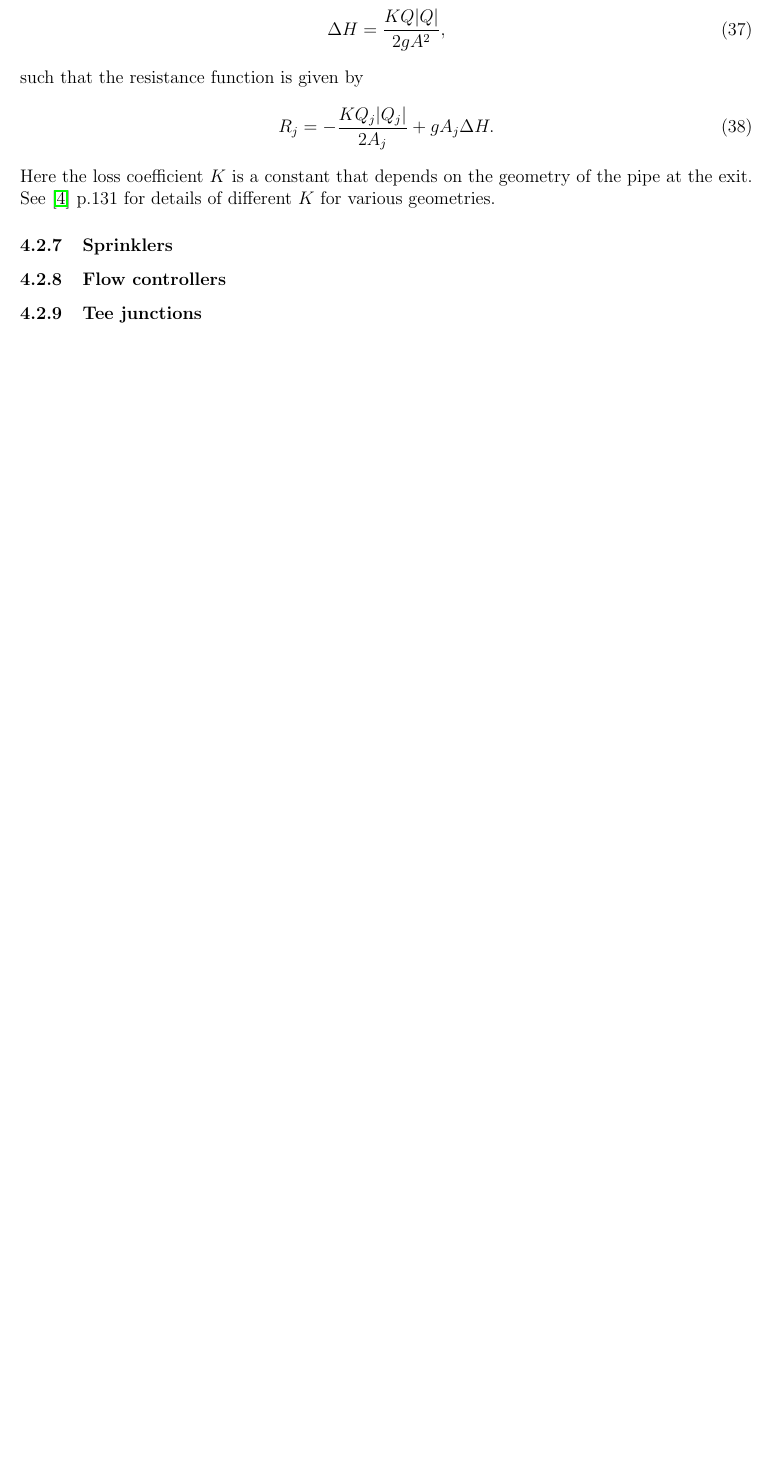
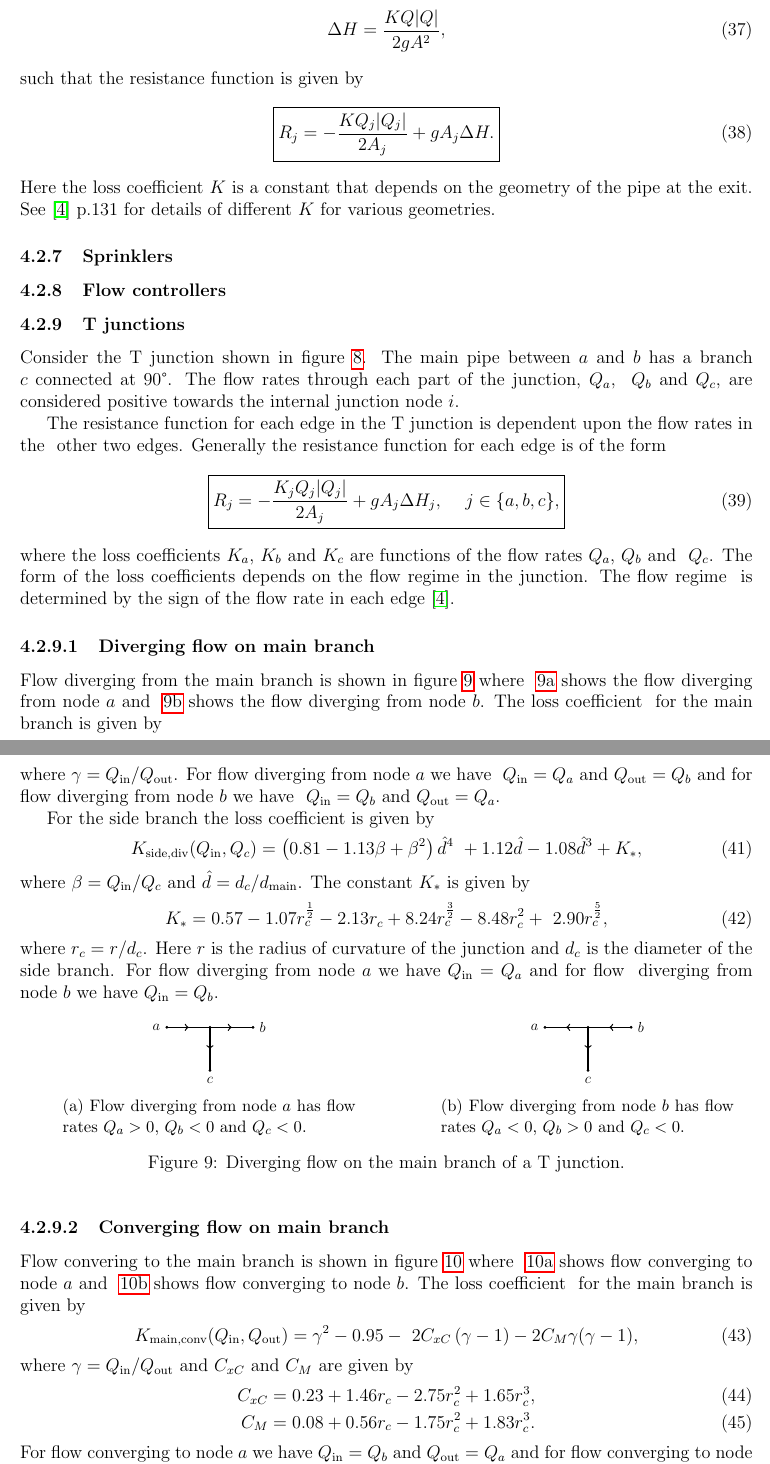
Before and after one commit to anthonyoneill/dht, a LaTeX paper (discrete_hydraulic_transients.tex, which reads sections/steady/resistances/t_junction.tex, sections/steady/steady_state_solver.tex): part of page 14 of 21 before the commit and two parts of pages 14 and 15 of 24 after it, the two joined at a grey line, cut so that both start at the same text, the shorter picture padded with empty space. Compiled offline with pdfLaTeX.

Commit message:
T junction first attempt

```diff
--- a/discrete_hydraulic_transients.tex
+++ b/discrete_hydraulic_transients.tex
@@ -16,6 +16,7 @@
 \usepackage{tikz}
 \usetikzlibrary{shapes.misc}
 \usepackage{titlesec}
+\usepackage{graphicx, caption, subcaption}
 
 \setcounter{secnumdepth}{4}
 
--- /dev/null
+++ b/sections/steady/resistances/t_junction.tex
@@ -0,0 +1,5 @@
+\subsubsection{T junctions}
+
+Consider the T junction shown in figure \ref{fig:t_junction_diagram}. The main pipe between $a$ and\
+$b$ has a branch $c$ connected at 90°. The flow rates through each part of the junction, $Q_a$, \
+$Q_b$ and $Q_c$, are considered positive towards the internal junction node $i$.
@@ -0,0 +31,109 @@
+    \label{fig:t_junction_diagram}
+\end{figure}
+
+The resistance function for each edge in the T junction is dependent upon the flow rates in the \
+other two edges. Generally the resistance function for each edge is of the form
+\begin{align}\label{eq:t_junction_resistance}
+    \boxed{ R_j = - \frac{K_j Q_j |Q_j|}{2 A_j} + g A_j \Delta H_j, \hspace{0.5cm} j \in \{a,b,c\}, }
+\end{align}
+where the loss coefficients $K_a$, $K_b$ and $K_c$ are functions of the flow rates $Q_a$, $Q_b$ and \
+$Q_c$. The form of the loss coefficients depends on the flow regime in the junction. The flow regime \
+is determined by the sign of the flow rate in each edge \cite{rennels22}.
+
+\paragraph{Diverging flow on main branch}
+
+Flow diverging from the main branch is shown in figure \ref{fig:t_junction_diverging_main} where \
+\ref{fig:t_junction_diverging_main_a} shows the flow diverging from node $a$ and \
+\ref{fig:t_junction_diverging_main_b} shows the flow diverging from node $b$. The loss coefficient \
+for the main branch is given by
+\begin{align} \label{K_main_div}
+    K_{\text{main,div}}(Q_{\text{in}}, Q_{\text{out}}) = 0.62 - 0.98 \gamma + 0.36 \gamma^2 + \
+    0.03 \gamma^{-6},
+\end{align}
+where $\gamma = Q_{\text{in}} / Q_{\text{out}}$. For flow diverging from node $a$ we have \
+$Q_{\text{in}} = Q_a$ and $Q_{\text{out}} = Q_b$ and for flow diverging from node $b$ we have \
+$Q_{\text{in}} = Q_b$ and $Q_{\text{out}} = Q_a$.
+
+For the side branch the loss coefficient is given by
+\begin{align} \label{K_side_div}
+    K_{\text{side,div}}(Q_{\text{in}}, Q_c) = \left(0.81-1.13\beta+\beta^2 \right)\hat{d}^4 \
+    + 1.12 \hat{d} - 1.08\hat{d}^3 + K_{*},
+\end{align}
+where $\beta = Q_{\text{in}} / Q_c$ and $\hat{d} = d_c / d_{\text{main}}$. The constant\
+$K_{*}$ is given by
+\begin{align}
+    K_{*} = 0.57 - 1.07 r_c^{\frac{1}{2}} -2.13 r_c + 8.24 r_c^{\frac{3}{2}} - 8.48 r_c^2 + \
+    2.90 r_c^{\frac{5}{2}},
+\end{align}
+where $r_c = r / d_c$. Here $r$ is the radius of curvature of the junction and $d_c$ is the diameter\
+of the side branch. For flow diverging from node $a$ we have $Q_{\text{in}} = Q_a$ and for flow \
+diverging from node $b$ we have $Q_{\text{in}} = Q_b$.
+
+\begin{figure}[h]
+    \hspace{0.05\textwidth}
+    \begin{subfigure}[b]{0.4\textwidth}
+        \centering
+        \begin{tikzpicture}[scale=0.5, every node/.style={scale=0.8}]
+            \node[anchor=east] at (2.92,0) {$a$};
+            \draw[fill=black] (3,0) circle (0.05cm);
+            \draw[fill=black] (5,0) circle (0.05cm);
+            \node[anchor=west] at (7.08,0) {$b$};
+            \draw[fill=black] (7,0) circle (0.05cm);
+            \draw[thick] (3,0) -- (5,0);
+            \draw[thick] (5,0) -- (7,0);
+            \node[anchor=north] at (5,-2.08) {$c$};
+            \draw[fill=black] (5,-2) circle (0.05cm);
+            \draw[thick] (5,0) -- (5,-2);
+            \draw[thick, ->] (5,-1) -- (5,-1.01); % c arrow
+            \draw[thick, ->] (4,0) -- (4.01,0); % a arrow
+            \draw[thick, ->] (6,0) -- (6.01,0); % b arrow
+        \end{tikzpicture}
+        \caption{Flow diverging from node $a$ has flow rates $Q_a > 0$, $Q_b < 0$ and $Q_c < 0$.}
+        \label{fig:t_junction_diverging_main_a}
+    \end{subfigure}
+    \hspace{0.1\textwidth}
+    \begin{subfigure}[b]{0.4\textwidth}
+        \centering
+        \begin{tikzpicture}[scale=0.5, every node/.style={scale=0.8}]
+            \node[anchor=east] at (2.92,0) {$a$};
+            \draw[fill=black] (3,0) circle (0.05cm);
+            \draw[fill=black] (5,0) circle (0.05cm);
+            \node[anchor=west] at (7.08,0) {$b$};
+            \draw[fill=black] (7,0) circle (0.05cm);
+            \draw[thick] (3,0) -- (5,0);
+            \draw[thick] (5,0) -- (7,0);
+            \node[anchor=north] at (5,-2.08) {$c$};
+            \draw[fill=black] (5,-2) circle (0.05cm);
+            \draw[thick] (5,0) -- (5,-2);
+            \draw[thick, ->] (5,-1) -- (5,-1.01); % c arrow
+            \draw[thick, ->] (4,0) -- (3.99,0); % a arrow
+            \draw[thick, ->] (6,0) -- (5.99,0); % b arrow
+        \end{tikzpicture}
+        \caption{Flow diverging from node $b$ has flow rates $Q_a < 0$, $Q_b > 0$ and $Q_c < 0$.}
+        \label{fig:t_junction_diverging_main_b}
+    \end{subfigure}
+    \caption{Diverging flow on the main branch of a T junction.}
+    \label{fig:t_junction_diverging_main}
+\end{figure}
+
+\paragraph{Converging flow on main branch}
+
+Flow convering to the main branch is shown in figure \ref{fig:t_junction_converging_main} where \
+\ref{fig:t_junction_converging_main_a} shows flow converging to node $a$ and \
+\ref{fig:t_junction_converging_main_b} shows flow converging to node $b$. The loss coefficient \
+for the main branch is given by
+\begin{align} \label{eq:K_main_conv}
+    K_{\text{main,conv}}(Q_{\text{in}}, Q_{\text{out}}) = \gamma^2 - 0.95 - \
+    2C_{xC} \left(\gamma - 1 \right) - 2C_M \gamma ( \gamma - 1 ),
+\end{align}
+where $\gamma = Q_{\text{in}} / Q_{\text{out}}$ and $C_{xC}$ and $C_M$ are given by
+\begin{align}
+    C_{xC} &= 0.23 + 1.46 r_c -2.75 r_c^2 + 1.65 r_c^3 , \\
+    C_M &= 0.08 + 0.56 r_c -1.75 r_c^2 + 1.83 r_c^3.
+\end{align}
+For flow converging to node $a$ we have $Q_{\text{in}} = Q_b$ and $Q_{\text{out}}=Q_a$\
+and for flow converging to node $b$ we have $Q_{\text{in}} = Q_a$ and $Q_{\text{out}}=Q_b$.
+
+For the side branch the loss coefficient is given by
+\begin{align} \label{eq:K_side_conv}
+    K_{\text{side,conv}}(Q_{\text{in}}, Q_c) = 2 C_{yC} - 1 + \
@@ -0,0 +202 @@
+    K_{\text{convto}}(Q_{\text{in}}, Q_{\text{out}}) = \
@@ -0,0 +209 @@
+    K_{\text{divfrom}}(Q_{\text{in}}, Q_{\text{out}}) = 0.59 \gamma^2 \
@@ -0,0 +268,9 @@
+    \boxed{ K_a(Q_a, Q_b, Q_c) = \begin{cases}
+        0 & \text{if } Q_a > 0, Q_b < 0, Q_c < 0, \\
+        K_{\text{main,div}}(Q_b, Q_a) & \text{if } Q_a < 0, Q_b > 0, Q_c < 0, \\
+        0 & \text{if } Q_a < 0, Q_b > 0, Q_c > 0, \\
+        K_{\text{main,conv}}(Q_a, Q_b) & \text{if } Q_a > 0, Q_b < 0, Q_c > 0, \\
+        K_{\text{convto}}(Q_a, Q_c) & \text{if } Q_a > 0, Q_b > 0, Q_c < 0, \\
+        K_{\text{divfrom}}(Q_c, Q_a) & \text{if } Q_a < 0, Q_b < 0, Q_c > 0,
+    \end{cases} }
+\end{align}
@@ -0,0 +280,3 @@
+        K_{\text{main,div}}(Q_a, Q_b) & \text{if } Q_a > 0, Q_b < 0, Q_c < 0, \\
+        0 & \text{if } Q_a < 0, Q_b > 0, Q_c < 0, \\
+        K_{\text{main,conv}}(Q_b, Q_a) & \text{if } Q_a < 0, Q_b > 0, Q_c > 0, \\
@@ -0,0 +291,2 @@
+        K_{\text{side,div}}(Q_a, Q_c) & \text{if } Q_a > 0, Q_b < 0, Q_c < 0, \\
+        K_{\text{side,div}}(Q_b, Q_c) & \text{if } Q_a < 0, Q_b > 0, Q_c < 0, \\
--- a/sections/steady/steady_state_solver.tex
+++ b/sections/steady/steady_state_solver.tex
@@ -117,9 +117,6 @@ Each particular component in the network will have a different resistance term a
 \input{./sections/steady/resistances/generic_resistance.tex}
 \input{./sections/steady/resistances/open_pipes.tex}
 \subsubsection{Sprinklers}
-
 \subsubsection{Flow controllers}
-
-\subsubsection{Tee junctions}
-
+\input{./sections/steady/resistances/t_junction.tex}
 \subsubsection{Cross junctions}
```
Also changed, not shown: sections/steady/resistances/open_pipes.tex (+1 -1 lines), discrete_hydraulic_transients.pdf, sections/steady/resistances/t_junction.tex (174 more changed lines), sections/steady/steady_state_solver.tex (2 more changed lines), 6 other files.
